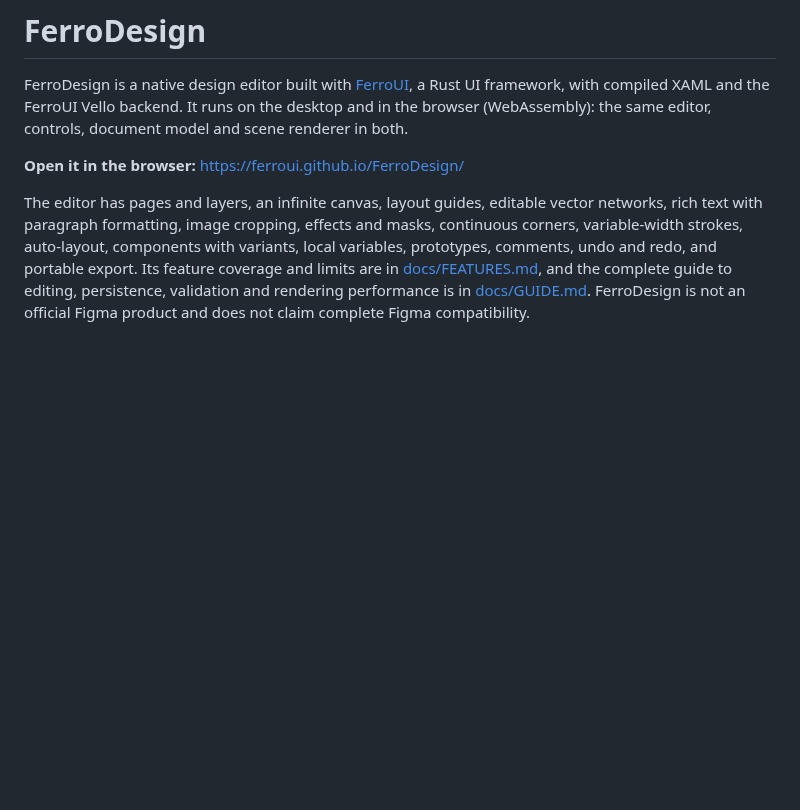
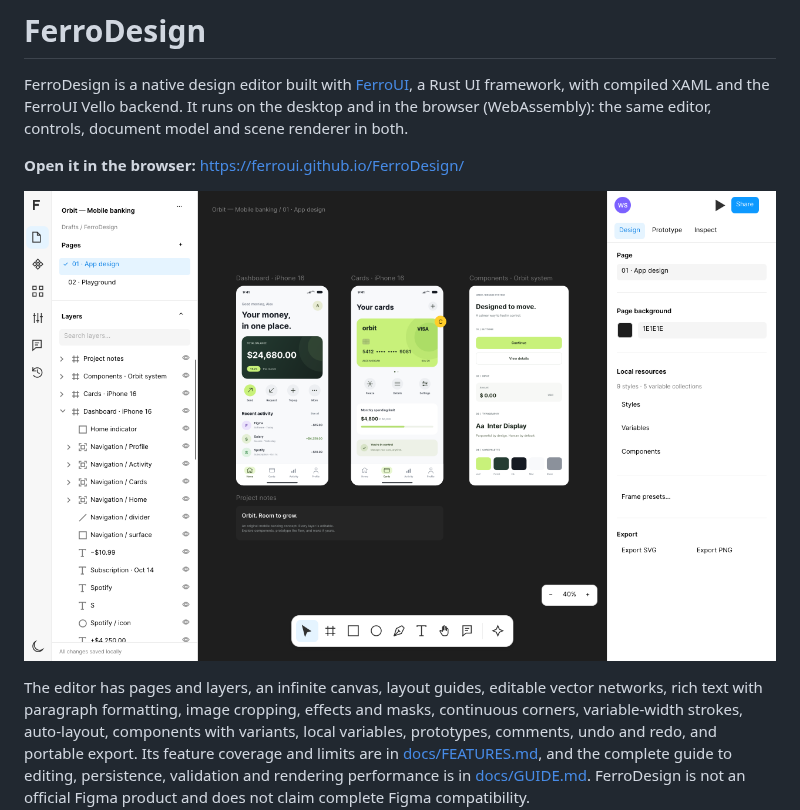
Before and after one commit to FerroUI/FerroDesign, a Markdown page: README.md, the part around the change. GitHub-like rendering; pictures changed too: docs/images/ferrodesign-editor.png (added); blank space fills up the shorter version.

Commit message:
README: a screenshot of the editor
The Orbit document in the browser build of the Pages site, 1280 by 800, captured in headless
Chrome.

```diff
--- a/README.md
+++ b/README.md
@@ -5,6 +5,8 @@ Rust UI framework, with compiled XAML and the FerroUI Vello backend. It runs on
 browser (WebAssembly): the same editor, controls, document model and scene renderer in both.
 
 **Open it in the browser:** https://ferroui.github.io/FerroDesign/
+
+![FerroDesign editing the Orbit mobile banking document in the browser](docs/images/ferrodesign-editor.png)
 
 The editor has pages and layers, an infinite canvas, layout guides, editable vector networks, rich text
 with paragraph formatting, image cropping, effects and masks, continuous corners, variable-width
```
